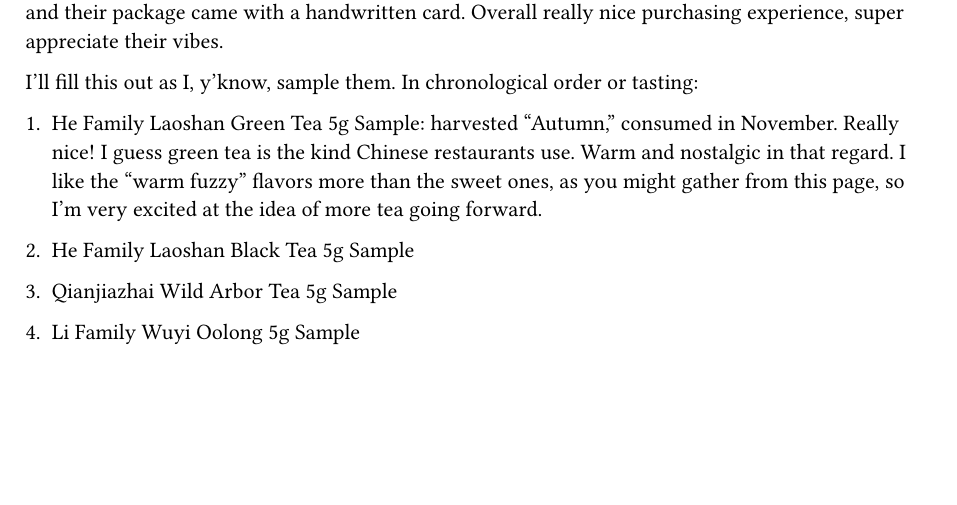
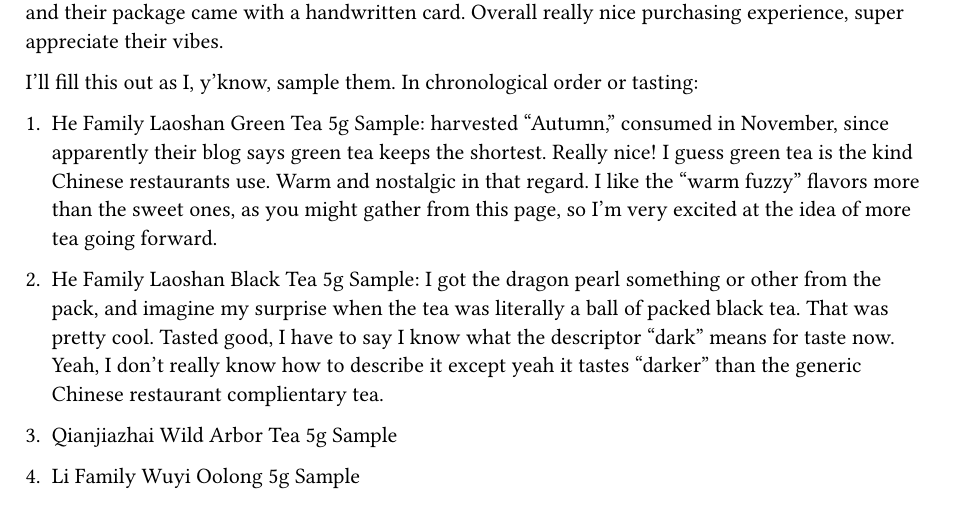
Before and after one commit to wade-cheng/wade-cheng.github.io, a Typst document (src/garden/food-reviews.typ): part of page 1 of 2, cut so that both start at the same text, the shorter picture padded with empty space. Compiled offline with Typst 0.15.

Commit message:
feat: tea

```diff
--- a/src/garden/food-reviews.typ
+++ b/src/garden/food-reviews.typ
@@ -12,9 +12,9 @@
 
 I'll fill this out as I, y'know, sample them. In chronological order or tasting:
 
-+ He Family Laoshan Green Tea 5g Sample: harvested "Autumn," consumed in November. Really nice! I guess green tea is the kind Chinese restaurants use. Warm and nostalgic in that regard. I like the "warm fuzzy" flavors more than the sweet ones, as you might gather from this page, so I'm very excited at the idea of more tea going forward.
++ He Family Laoshan Green Tea 5g Sample: harvested "Autumn," consumed in November, since apparently their blog says green tea keeps the shortest. Really nice! I guess green tea is the kind Chinese restaurants use. Warm and nostalgic in that regard. I like the "warm fuzzy" flavors more than the sweet ones, as you might gather from this page, so I'm very excited at the idea of more tea going forward.
 
-+ He Family Laoshan Black Tea 5g Sample
++ He Family Laoshan Black Tea 5g Sample: I got the dragon pearl something or other from the pack, and imagine my surprise when the tea was literally a ball of packed black tea. That was pretty cool. Tasted good, I have to say I know what the descriptor "dark" means for taste now. Yeah, I don't really know how to describe it except yeah it tastes "darker" than the generic Chinese restaurant complientary tea.
 
 + Qianjiazhai Wild Arbor Tea 5g Sample
 
```
